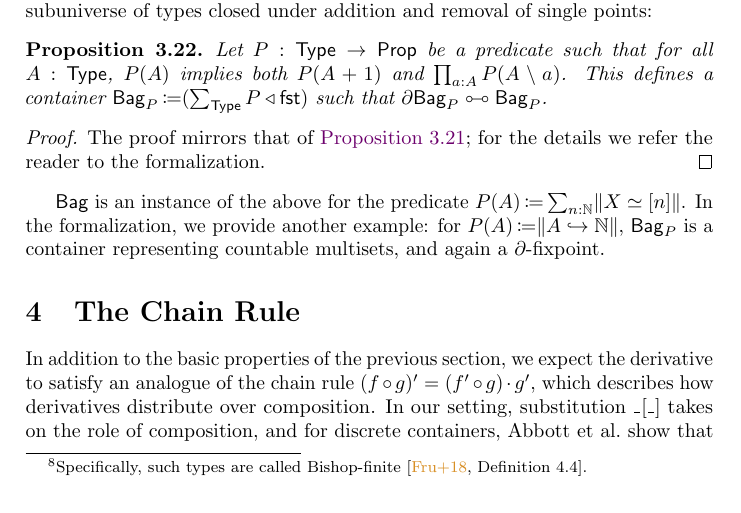
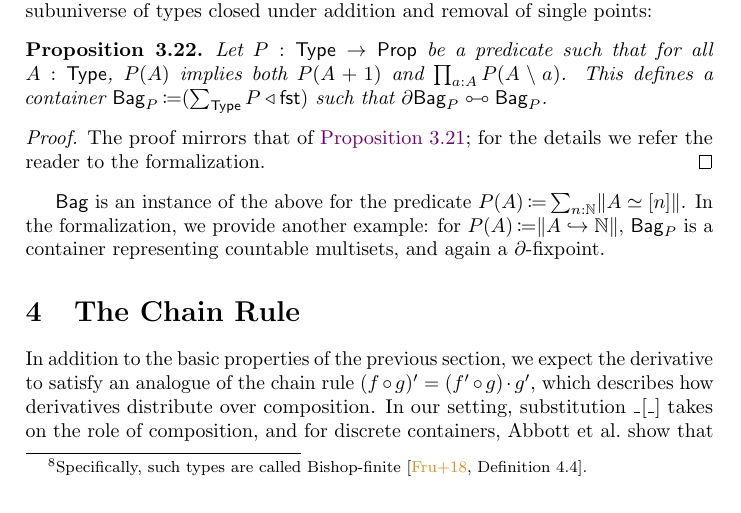
Before and after one commit to phijor/derivatives, a LaTeX paper (paper/main.tex, which reads paper/derivatives.tex): part of page 20 of 39, cut so that both start at the same text. Compiled offline with pdfLaTeX.

Commit message:
Fix reference to unbound variable in `Bag` predicate

```diff
--- a/paper/derivatives.tex
+++ b/paper/derivatives.tex
@@ -565,7 +565,7 @@ of types closed under addition and removal of single points:
     for the details we refer the reader to the formalization.
   \end{proof}
 \end{proposition}
-\( \Bag \) is an instance of the above for the predicate \( P(A) \DefEq \sum_{n : \Nat} \PropTrunc{X \simeq \Fin{n}} \).
+\( \Bag \) is an instance of the above for the predicate \( P(A) \DefEq \sum_{n : \Nat} \PropTrunc{A \simeq \Fin{n}} \).
 In the formalization, we provide another example:
 for \( P(A) \DefEq \lVert A \hookrightarrow \Nat \rVert \),
 \( \Bag_P \) is a container representing countable multisets,
```
